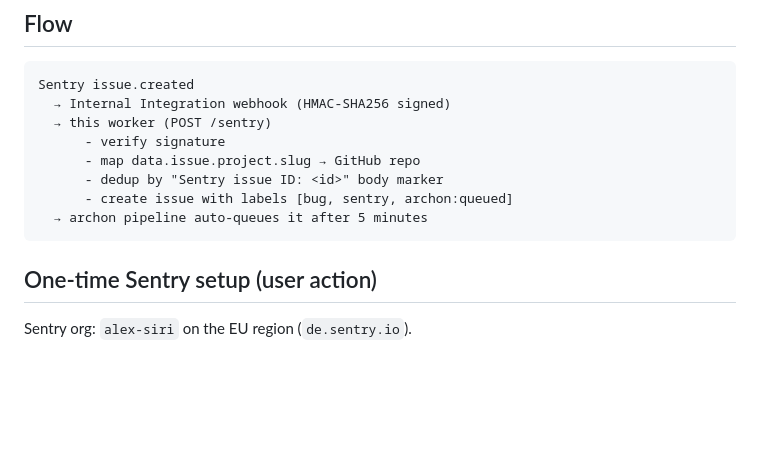
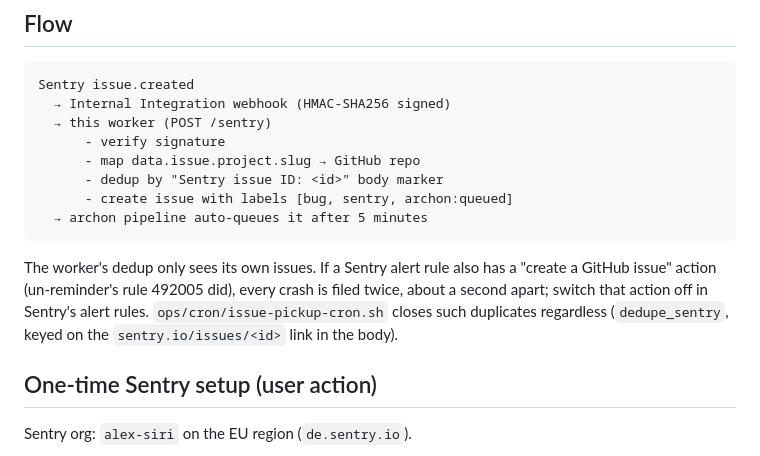
Before and after one commit to alexsiri7/interstellarai.net, a Markdown page: workers/sentry-bridge/README.md, the part around the change. GitHub-like rendering; blank space fills up the shorter version.

Commit message:
docs: Sentry dedupe and no-delivery settlement in the cron and sentry-bridge READMEs

````diff
--- a/workers/sentry-bridge/README.md
+++ b/workers/sentry-bridge/README.md
@@ -16,6 +16,12 @@ Sentry issue.created
       - create issue with labels [bug, sentry, archon:queued]
   → archon pipeline auto-queues it after 5 minutes
 ```
+
+The worker's dedup only sees its own issues. If a Sentry alert rule also has a
+"create a GitHub issue" action (un-reminder's rule 492005 did), every crash is
+filed twice, about a second apart; switch that action off in Sentry's alert
+rules. `ops/cron/issue-pickup-cron.sh` closes such duplicates regardless
+(`dedupe_sentry`, keyed on the `sentry.io/issues/<id>` link in the body).
 
 ## One-time Sentry setup (user action)
 
````
Also changed, not shown: ops/cron/README.md (+1 -1 lines).
